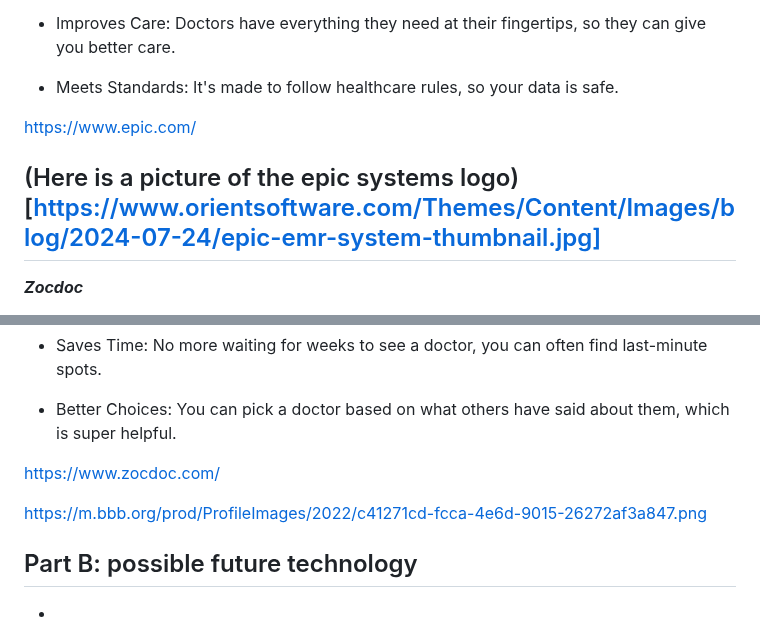
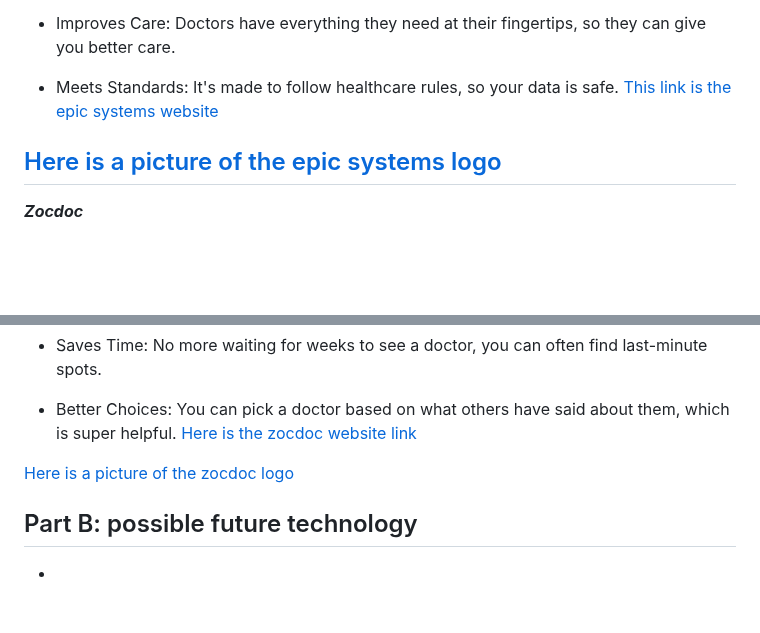
Before and after one commit to jasminas6389/sep10-freedom-project, a Markdown page: prep/content.md, 2 parts joined by grey strips. GitHub-like rendering; blank space fills up the shorter version.

```diff
--- a/prep/content.md
+++ b/prep/content.md
@@ -29,10 +29,9 @@ What It Is: Epic is a huge software used by hospitals and big medical offices to
 * Improves Care: Doctors have everything they need at their fingertips, so they can give you better care.
 
 * Meets Standards: It's made to follow healthcare rules, so your data is safe.
+[This link is the epic systems website](https://www.epic.com/)
 
-https://www.epic.com/
-
-(Here is a picture of the epic systems logo) [https://www.orientsoftware.com/Themes/Content/Images/blog/2024-07-24/epic-emr-system-thumbnail.jpg]
+[Here is a picture of the epic systems logo](https://www.orientsoftware.com/Themes/Content/Images/blog/2024-07-24/epic-emr-system-thumbnail.jpg)
 ---------------------------------------------------------------------------
 
 ***Zocdoc***
@@ -58,10 +57,9 @@ How It Helps:
 * Saves Time: No more waiting for weeks to see a doctor, you can often find last-minute spots.
 
 * Better Choices: You can pick a doctor based on what others have said about them, which is super helpful.
+  [Here is the zocdoc website link](https://www.zocdoc.com/)
 
-https://www.zocdoc.com/
-
-https://m.bbb.org/prod/ProfileImages/2022/c41271cd-fcca-4e6d-9015-26272af3a847.png
+[Here is a picture of the zocdoc logo](https://m.bbb.org/prod/ProfileImages/2022/c41271cd-fcca-4e6d-9015-26272af3a847.png)
 
 
 ## Part B: possible future technology
```
